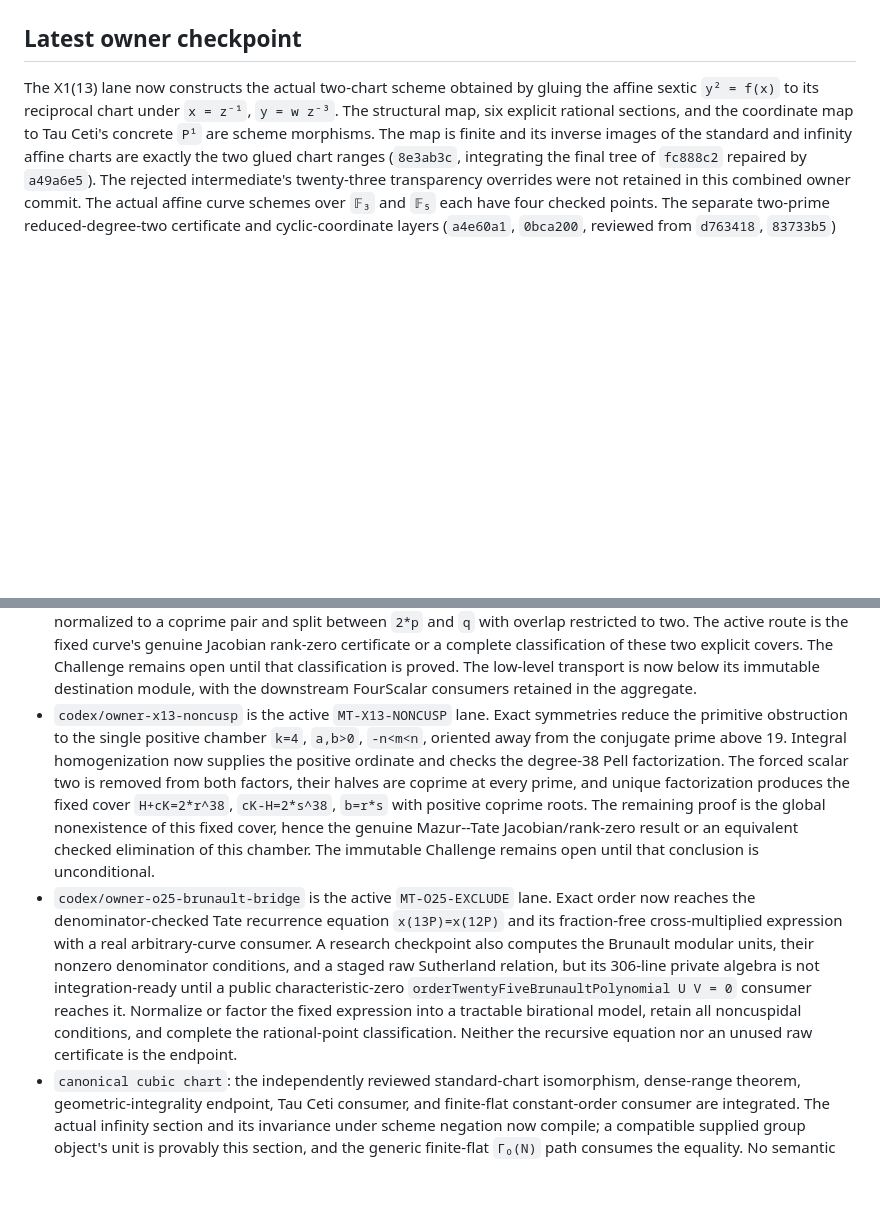
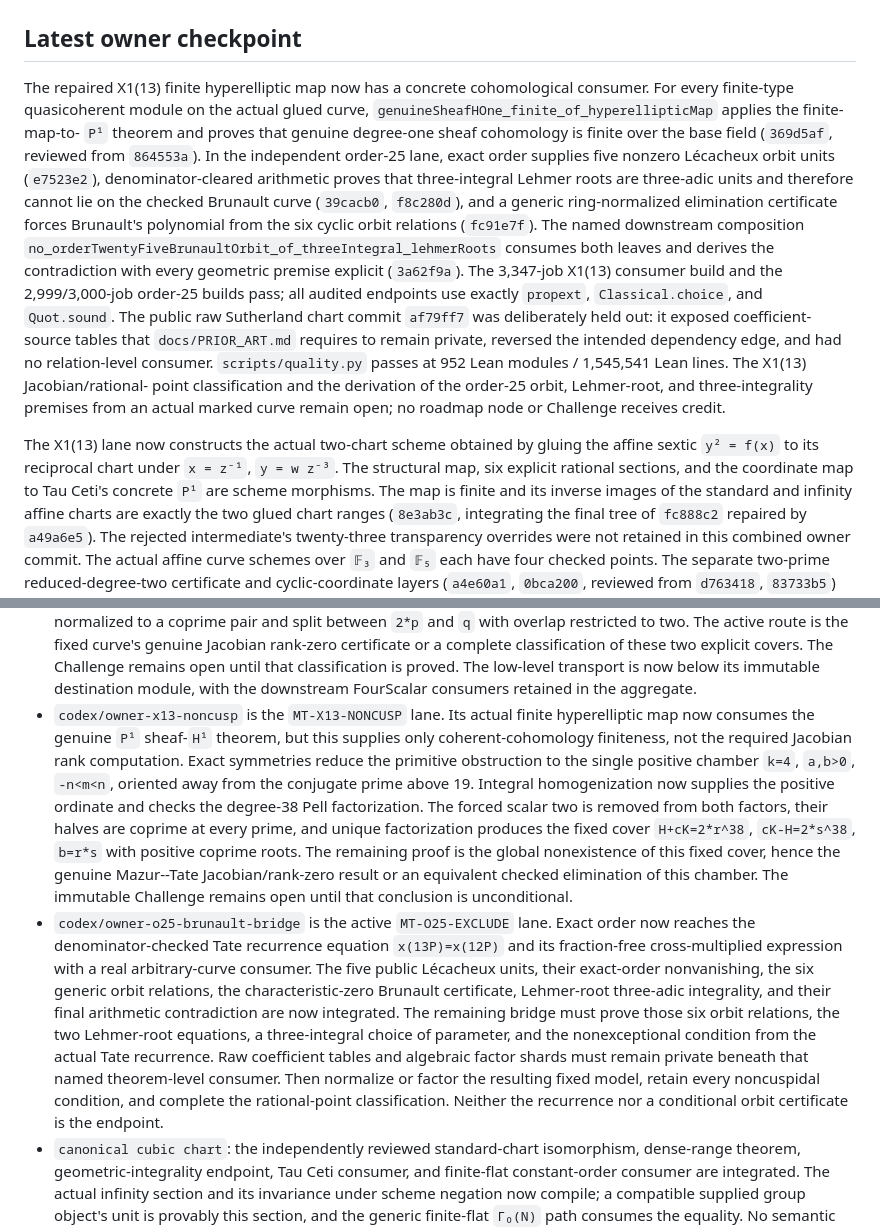
Before and after one commit to Vilin97/MazurTheorem, a Markdown page: coordination/OWNER_QUEUE.md, 2 parts joined by grey strips. Drawn GitHub-style; blank space fills up the shorter version.

Commit message:
chore(owner): checkpoint X13 H1 and O25 orbit
Record the concrete X1(13) finite-map H1 consumer, the checked Brunault orbit/integrality composition, the rejected public raw-table API, focused builds, axiom audits, exact quality counters, and the remaining mathematical bridges. No roadmap credit changes.

```diff
--- a/coordination/OWNER_QUEUE.md
+++ b/coordination/OWNER_QUEUE.md
@@ -91,6 +91,30 @@ weight, public node ID, or Challenge was removed; the reviewed Tau Ceti A1
 and product-dimension results and exact-pin completion remain credited.
 
 ## Latest owner checkpoint
+
+The repaired X1(13) finite hyperelliptic map now has a concrete cohomological
+consumer.  For every finite-type quasicoherent module on the actual glued
+curve, `genuineSheafHOne_finite_of_hyperellipticMap` applies the finite-map-to-
+`P¹` theorem and proves that genuine degree-one sheaf cohomology is finite over
+the base field (`369d5af`, reviewed from `864553a`).  In the independent
+order-25 lane, exact order supplies five nonzero Lécacheux orbit units
+(`e7523e2`), denominator-cleared arithmetic proves that three-integral Lehmer
+roots are three-adic units and therefore cannot lie on the checked Brunault
+curve (`39cacb0`, `f8c280d`), and a generic ring-normalized elimination
+certificate forces Brunault's polynomial from the six cyclic orbit relations
+(`fc91e7f`).  The named downstream composition
+`no_orderTwentyFiveBrunaultOrbit_of_threeIntegral_lehmerRoots` consumes both
+leaves and derives the contradiction with every geometric premise explicit
+(`3a62f9a`).  The 3,347-job X1(13) consumer build and the 2,999/3,000-job
+order-25 builds pass; all audited endpoints use exactly `propext`,
+`Classical.choice`, and `Quot.sound`.  The public raw Sutherland chart commit
+`af79ff7` was deliberately held out: it exposed coefficient-source tables
+that `docs/PRIOR_ART.md` requires to remain private, reversed the intended
+dependency edge, and had no relation-level consumer.  `scripts/quality.py`
+passes at 952 Lean modules / 1,545,541 Lean lines.  The X1(13) Jacobian/rational-
+point classification and the derivation of the order-25 orbit, Lehmer-root,
+and three-integrality premises from an actual marked curve remain open; no
+roadmap node or Challenge receives credit.
 
 The X1(13) lane now constructs the actual two-chart scheme obtained by gluing
 the affine sextic `y² = f(x)` to its reciprocal chart under
@@ -2216,7 +2240,10 @@ or accounting shortcut.
   remains open until that classification is proved. The low-level transport
   is now below its immutable destination module, with the downstream
   FourScalar consumers retained in the aggregate.
-- `codex/owner-x13-noncusp` is the active `MT-X13-NONCUSP` lane. Exact
+- `codex/owner-x13-noncusp` is the `MT-X13-NONCUSP` lane.  Its actual finite
+  hyperelliptic map now consumes the genuine `P¹` sheaf-`H¹` theorem, but this
+  supplies only coherent-cohomology finiteness, not the required Jacobian
+  rank computation. Exact
   symmetries reduce the primitive obstruction to the
   single positive chamber `k=4`, `a,b>0`, `-n<m<n`, oriented away from the
   conjugate prime above 19. Integral homogenization now supplies the positive
@@ -2231,14 +2258,18 @@ or accounting shortcut.
 - `codex/owner-o25-brunault-bridge` is the active `MT-O25-EXCLUDE` lane.
   Exact order now reaches the denominator-checked Tate
   recurrence equation `x(13P)=x(12P)` and its fraction-free cross-multiplied
-  expression with a real arbitrary-curve consumer. A research checkpoint also
-  computes the Brunault modular units, their nonzero denominator conditions,
-  and a staged raw Sutherland relation, but its 306-line private algebra is
-  not integration-ready until a public characteristic-zero
-  `orderTwentyFiveBrunaultPolynomial U V = 0` consumer reaches it. Normalize
-  or factor the fixed expression into a tractable birational model, retain all
-  noncuspidal conditions, and complete the rational-point classification.
-  Neither the recursive equation nor an unused raw certificate is the endpoint.
+  expression with a real arbitrary-curve consumer.  The five public
+  Lécacheux units, their exact-order nonvanishing, the six generic orbit
+  relations, the characteristic-zero Brunault certificate, Lehmer-root
+  three-adic integrality, and their final arithmetic contradiction are now
+  integrated.  The remaining bridge must prove those six orbit relations,
+  the two Lehmer-root equations, a three-integral choice of parameter, and the
+  nonexceptional condition from the actual Tate recurrence.  Raw coefficient
+  tables and algebraic factor shards must remain private beneath that named
+  theorem-level consumer.  Then normalize or factor the resulting fixed model,
+  retain every noncuspidal condition, and complete the rational-point
+  classification.  Neither the recurrence nor a conditional orbit certificate
+  is the endpoint.
 - `canonical cubic chart`: the independently reviewed standard-chart
   isomorphism, dense-range theorem, geometric-integrality endpoint, Tau Ceti
   consumer, and finite-flat constant-order consumer are integrated. The actual
```
